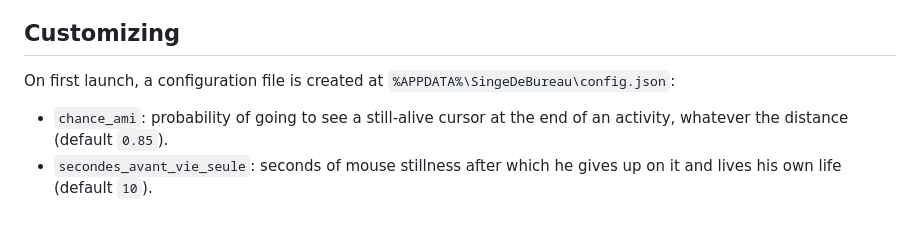
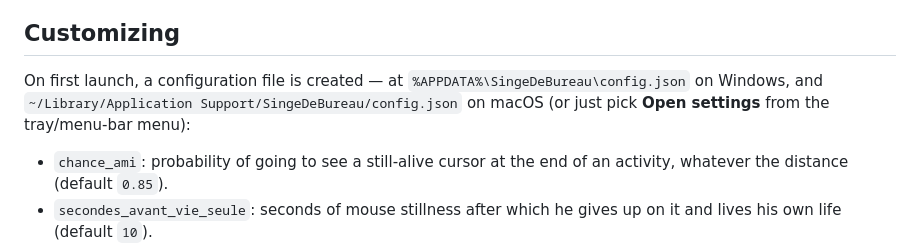
Before and after one commit to my-monkeys/desktop-monkey, a Markdown page: README.md, the part around the change. Drawn GitHub-style; blank space fills up the shorter version.

Commit message:
README: mention the macOS config path
Co-Authored-By: Claude Opus 4.8 <noreply@anthropic.com>

```diff
--- a/README.md
+++ b/README.md
@@ -104,8 +104,10 @@ in the config file below.
 
 ## Customizing
 
-On first launch, a configuration file is created at
-`%APPDATA%\SingeDeBureau\config.json`:
+On first launch, a configuration file is created — at
+`%APPDATA%\SingeDeBureau\config.json` on Windows, and
+`~/Library/Application Support/SingeDeBureau/config.json` on macOS (or just
+pick **Open settings** from the tray/menu-bar menu):
 
 - `chance_ami`: probability of going to see a still-alive cursor at the end
   of an activity, whatever the distance (default `0.85`).
```
